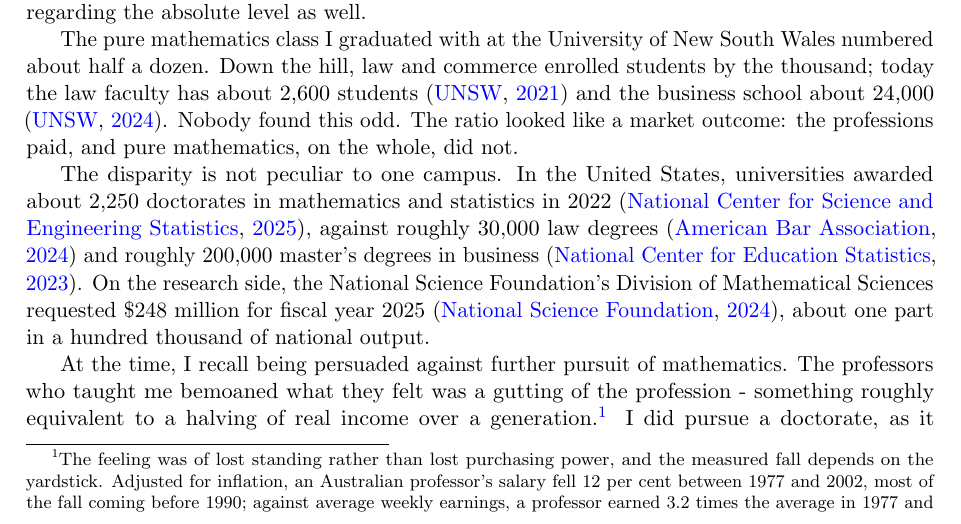
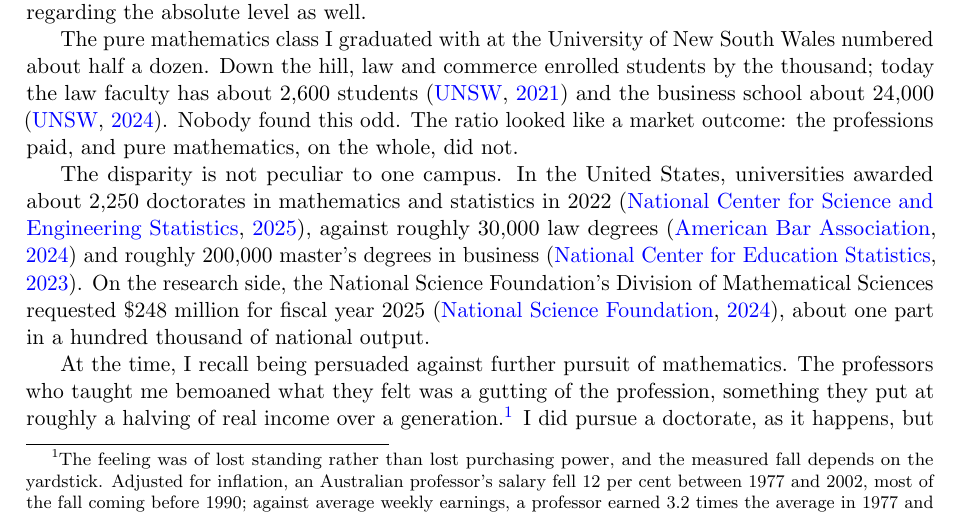
Before and after one commit to microprediction/pure, a LaTeX paper (papers/mathematics-welfare/mathematics-welfare-peter.tex): part of page 1 of 17, cut so that both start at the same text. Compiled offline with pdfLaTeX.

Commit message:
Attribute the halving figure to the professors; footnote carries the measured numbers
Co-Authored-By: Claude Fable 5.1 <noreply@anthropic.com>

```diff
--- a/papers/mathematics-welfare/mathematics-welfare-peter.tex
+++ b/papers/mathematics-welfare/mathematics-welfare-peter.tex
@@ -43,7 +43,7 @@ The pure mathematics class I graduated with at the University of New South Wales
 
 The disparity is not peculiar to one campus. In the United States, universities awarded about 2{,}250 doctorates in mathematics and statistics in 2022 \citep{nsfsed2025}, against roughly 30{,}000 law degrees \citep{aba2024} and roughly 200{,}000 master's degrees in business \citep{nces2023}. On the research side, the National Science Foundation's Division of Mathematical Sciences requested \$248 million for fiscal year 2025 \citep{nsf2025}, about one part in a hundred thousand of national output.
 
-At the time, I recall being persuaded against further pursuit of mathematics. The professors who taught me bemoaned what they felt was a gutting of the profession - something roughly equivalent to a halving of real income over a generation.\footnote{The feeling was of lost standing rather than lost purchasing power, and the measured fall depends on the yardstick. Adjusted for inflation, an Australian professor's salary fell 12 per cent between 1977 and 2002, most of the fall coming before 1990; against average weekly earnings, a professor earned 3.2 times the average in 1977 and 2.4 times in 2002, a fall of a quarter \citep{robinson2005}, on the salary series compiled by \citet{horsley2002}. Nor was it peculiar to Australia: real faculty salaries in the United States in 1990--91 were about 8 per cent below 1971--72 \citep{aha1991}.} I did pursue a doctorate, as it happens, but neither I nor anyone else from that small class went on to work on what I will term ``unmotivated mathematics''. Australia is not necessarily representative, but I suspect not entirely unusual either.
+At the time, I recall being persuaded against further pursuit of mathematics. The professors who taught me bemoaned what they felt was a gutting of the profession, something they put at roughly a halving of real income over a generation.\footnote{The feeling was of lost standing rather than lost purchasing power, and the measured fall depends on the yardstick. Adjusted for inflation, an Australian professor's salary fell 12 per cent between 1977 and 2002, most of the fall coming before 1990; against average weekly earnings, a professor earned 3.2 times the average in 1977 and 2.4 times in 2002, a fall of a quarter \citep{robinson2005}, on the salary series compiled by \citet{horsley2002}. Nor was it peculiar to Australia: real faculty salaries in the United States in 1990--91 were about 8 per cent below 1971--72 \citep{aha1991}.} I did pursue a doctorate, as it happens, but neither I nor anyone else from that small class went on to work on what I will term ``unmotivated mathematics''. Australia is not necessarily representative, but I suspect not entirely unusual either.
 
 I spent the next three decades as an applied mathematician, albeit one with a love and respect for pure mathematics. I have witnessed on countless occasions the failure of businesses to recognize the abstract structure of their operations or the benefit that might accrue from appropriate framing. Examples include the market-maker who does not realize they are solving a control problem and denies themselves a rich set of techniques, or the data teams who perform unwitting filtering or Bayesian statistics. My profession is littered with ad hoc attempts at everything from shrinkage to harmonic analysis, and yet it is regarded as one of the more quantitative fields, by far. The default is to {\em never} formalize. To suggest that mathematics has a last mile problem is, in my view, an understatement.
 
```
Also changed, not shown: papers/mathematics-welfare/mathematics-welfare.tex (+1 -1 lines), docs/mathematics-welfare.pdf.
